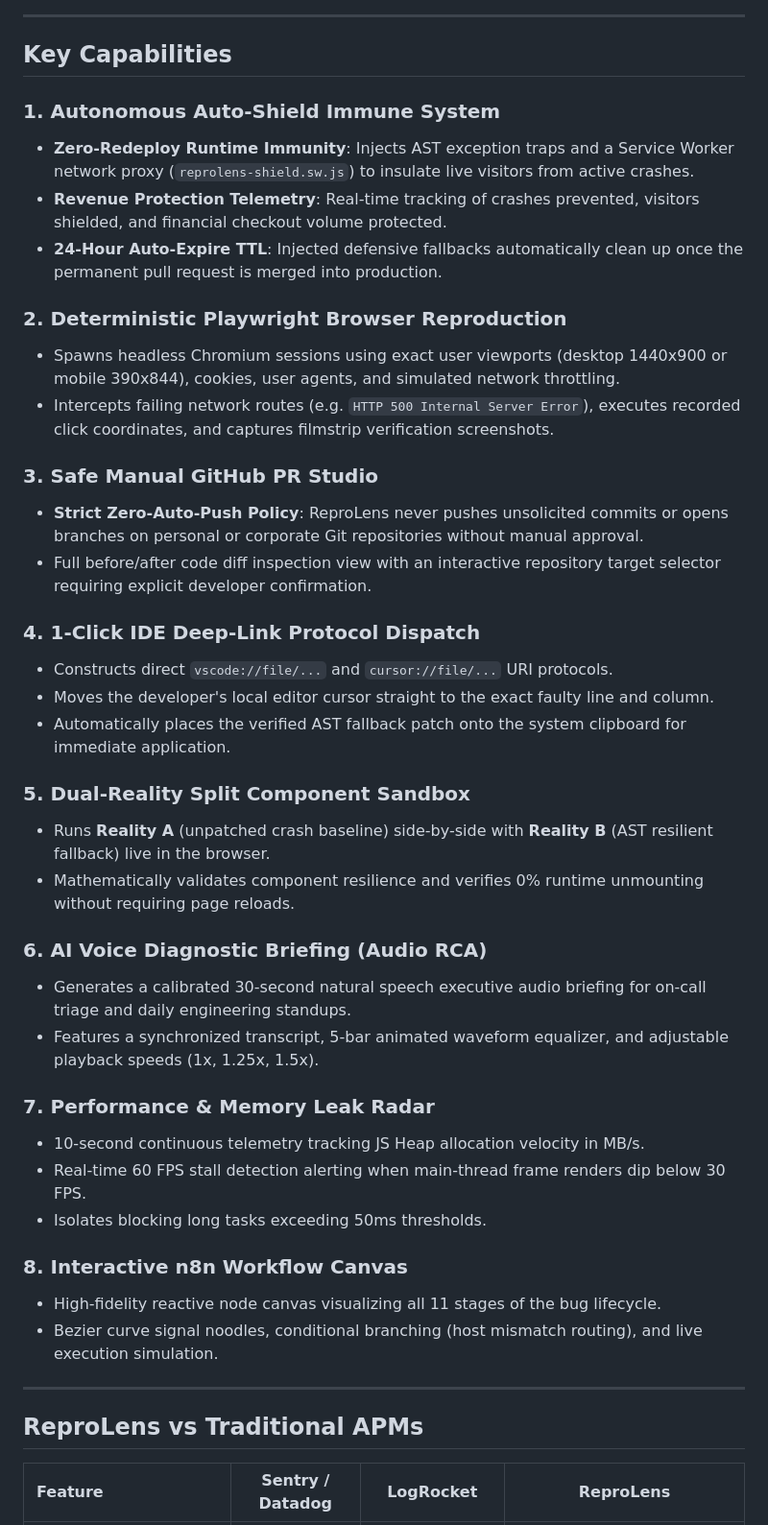
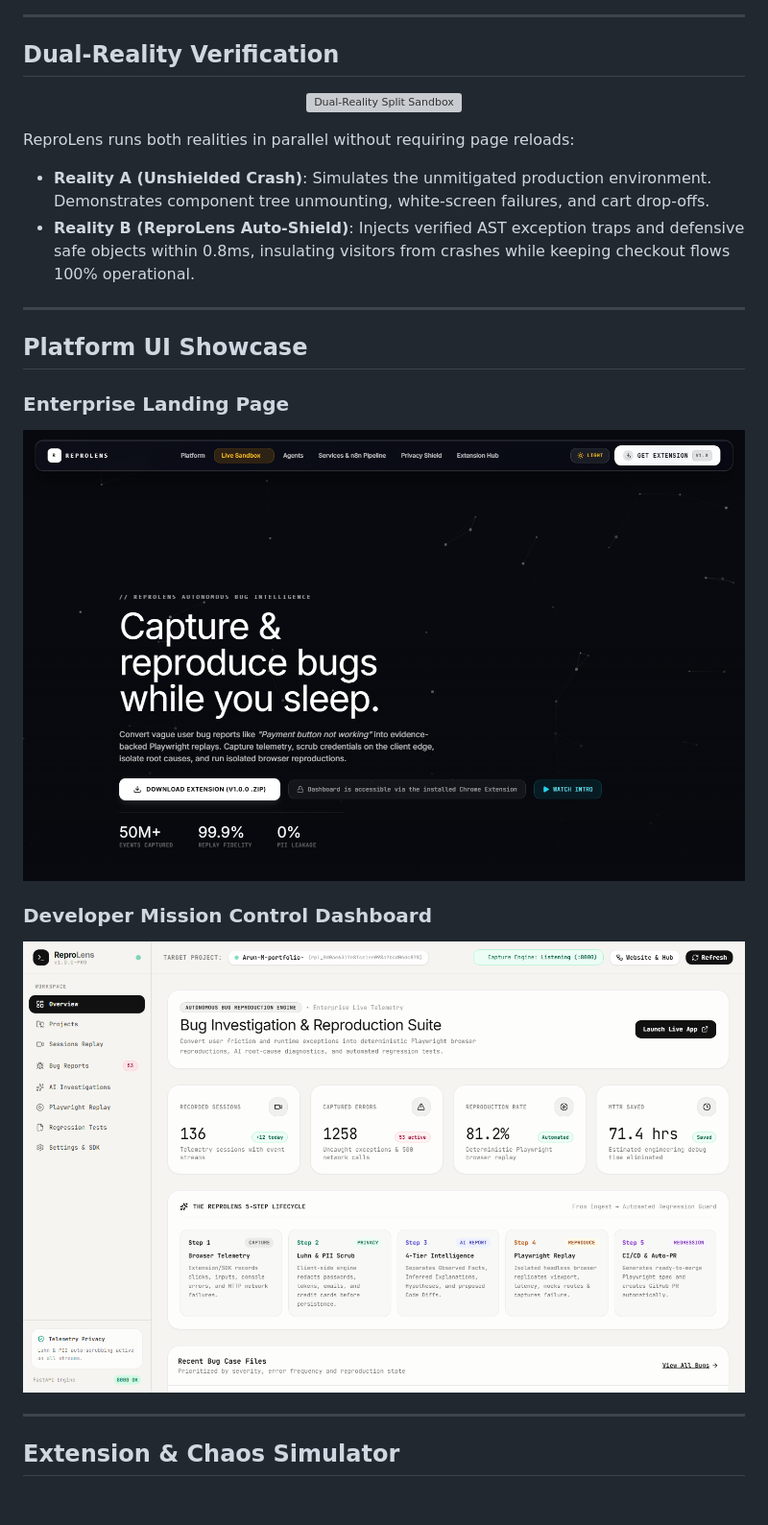
Before and after one commit to Arun597134/Reprolens-, a Markdown page: README.md, the part around one of its changes. Shown at 96% size. GitHub-like rendering; pictures changed too: docs/assets/dashboard-overview.png (added), docs/assets/landing-hero.png (added); blank space fills up the shorter version; grey boxes are pictures that could not be loaded.

Commit message:
docs: add animated SVG banners, real platform UI showcases, and cyber aesthetic to README

```diff
--- a/README.md
+++ b/README.md
@@ -55,45 +64,31 @@ flowchart LR
 
 ---
 
-## Key Capabilities
+## Dual-Reality Verification
 
-### 1. Autonomous Auto-Shield Immune System
-- **Zero-Redeploy Runtime Immunity**: Injects AST exception traps and a Service Worker network proxy (`reprolens-shield.sw.js`) to insulate live visitors from active crashes.
-- **Revenue Protection Telemetry**: Real-time tracking of crashes prevented, visitors shielded, and financial checkout volume protected.
-- **24-Hour Auto-Expire TTL**: Injected defensive fallbacks automatically clean up once the permanent pull request is merged into production.
+<p align="center">
+  <img src="docs/assets/split-sandbox.svg" alt="Dual-Reality Split Sandbox" width="100%" />
+</p>
 
-### 2. Deterministic Playwright Browser Reproduction
-- Spawns headless Chromium sessions using exact user viewports (desktop 1440x900 or mobile 390x844), cookies, user agents, and simulated network throttling.
-- Intercepts failing network routes (e.g. `HTTP 500 Internal Server Error`), executes recorded click coordinates, and captures filmstrip verification screenshots.
-
-### 3. Safe Manual GitHub PR Studio
-- **Strict Zero-Auto-Push Policy**: ReproLens never pushes unsolicited commits or opens branches on personal or corporate Git repositories without manual approval.
-- Full before/after code diff inspection view with an interactive repository target selector requiring explicit developer confirmation.
-
-### 4. 1-Click IDE Deep-Link Protocol Dispatch
-- Constructs direct `vscode://file/...` and `cursor://file/...` URI protocols.
-- Moves the developer's local editor cursor straight to the exact faulty line and column.
-- Automatically places the verified AST fallback patch onto the system clipboard for immediate application.
-
-### 5. Dual-Reality Split Component Sandbox
-- Runs **Reality A** (unpatched crash baseline) side-by-side with **Reality B** (AST resilient fallback) live in the browser.
-- Mathematically validates component resilience and verifies 0% runtime unmounting without requiring page reloads.
-
-### 6. AI Voice Diagnostic Briefing (Audio RCA)
-- Generates a calibrated 30-second natural speech executive audio briefing for on-call triage and daily engineering standups.
-- Features a synchronized transcript, 5-bar animated waveform equalizer, and adjustable playback speeds (1x, 1.25x, 1.5x).
-
-### 7. Performance & Memory Leak Radar
-- 10-second continuous telemetry tracking JS Heap allocation velocity in MB/s.
-- Real-time 60 FPS stall detection alerting when main-thread frame renders dip below 30 FPS.
-- Isolates blocking long tasks exceeding 50ms thresholds.
-
-### 8. Interactive n8n Workflow Canvas
-- High-fidelity reactive node canvas visualizing all 11 stages of the bug lifecycle.
-- Bezier curve signal noodles, conditional branching (host mismatch routing), and live execution simulation.
+ReproLens runs both realities in parallel without requiring page reloads:
+- **Reality A (Unshielded Crash)**: Simulates the unmitigated production environment. Demonstrates component tree unmounting, white-screen failures, and cart drop-offs.
+- **Reality B (ReproLens Auto-Shield)**: Injects verified AST exception traps and defensive safe objects within 0.8ms, insulating visitors from crashes while keeping checkout flows 100% operational.
 
 ---
 
-## ReproLens vs Traditional APMs
+## Platform UI Showcase
 
-| Feature | Sentry / Datadog | LogRocket | ReproLens |
+### Enterprise Landing Page
+<p align="center">
+  <img src="docs/assets/landing-hero.png" alt="ReproLens Landing Page Hero" width="100%" />
+</p>
+
+### Developer Mission Control Dashboard
+<p align="center">
+  <img src="docs/assets/dashboard-overview.png" alt="ReproLens Dashboard Overview" width="100%" />
+</p>
+
+---
+
+## Extension & Chaos Simulator
+
```
Also changed, not shown: other parts of README.md (+54 -28 lines), 4 other files.
